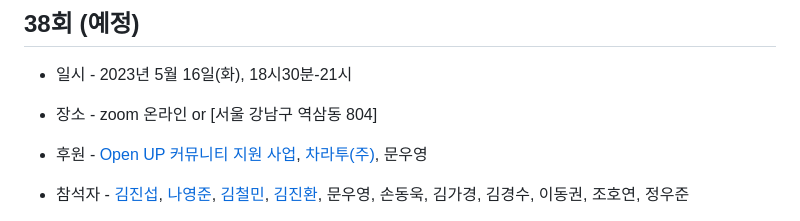
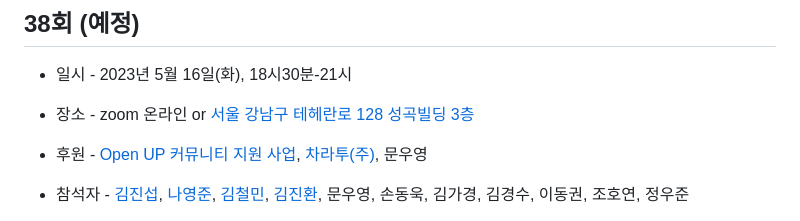
Before and after one commit to shinykorea/Meetup, a Markdown page: README.md, the part around the change. GitHub-like rendering.

Commit message:
Update README.md
주소 변경 및 약도 추가

```diff
--- a/README.md
+++ b/README.md
@@ -4,7 +4,7 @@ Shinykorea Meetup
 ## 38회 (예정)
 * 일시 - 2023년 5월 16일(화), 18시30분-21시
 
-* 장소 - zoom 온라인 or [서울 강남구 역삼동 804]
+* 장소 - zoom 온라인 or [서울 강남구 테헤란로 128 성곡빌딩 3층](http://kko.to/_m187jEDYY)
 
 * 후원 - [Open UP 커뮤니티 지원 사업](https://www.oss.kr/community_support_cm/show/2de472f0-6a84-4d5c-90f1-142231938d17?page=2), [차라투(주)](https://www.zarathu.com/), 문우영
 
```
